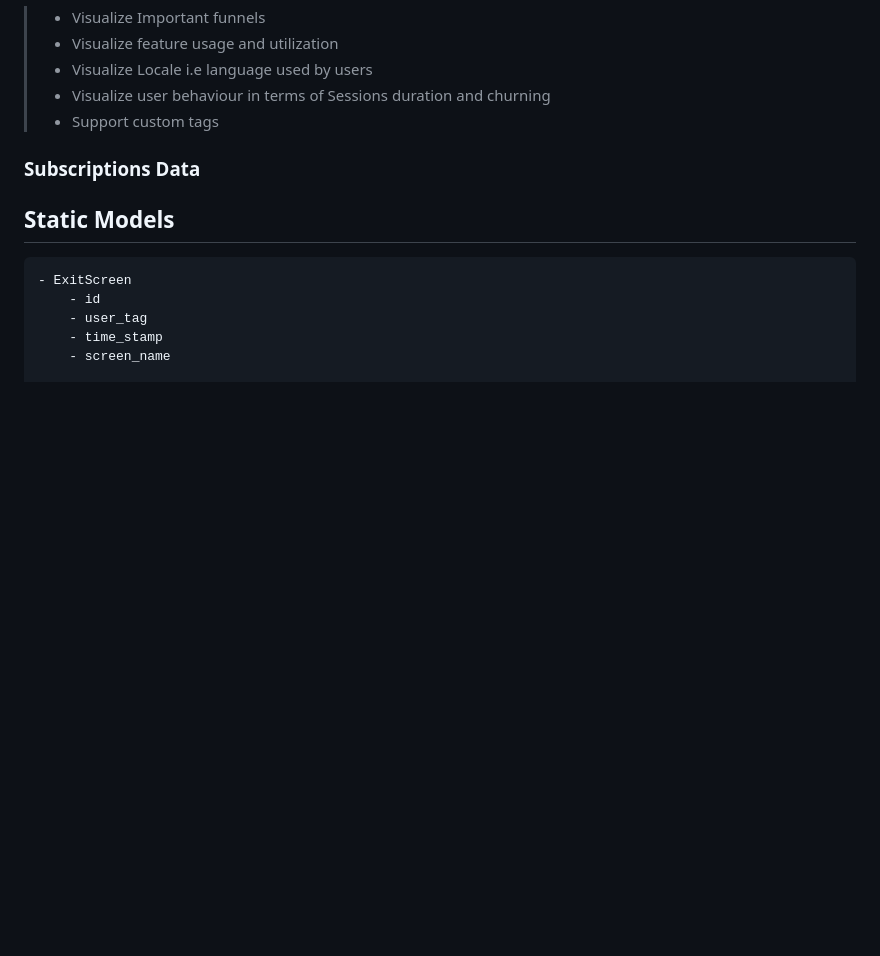
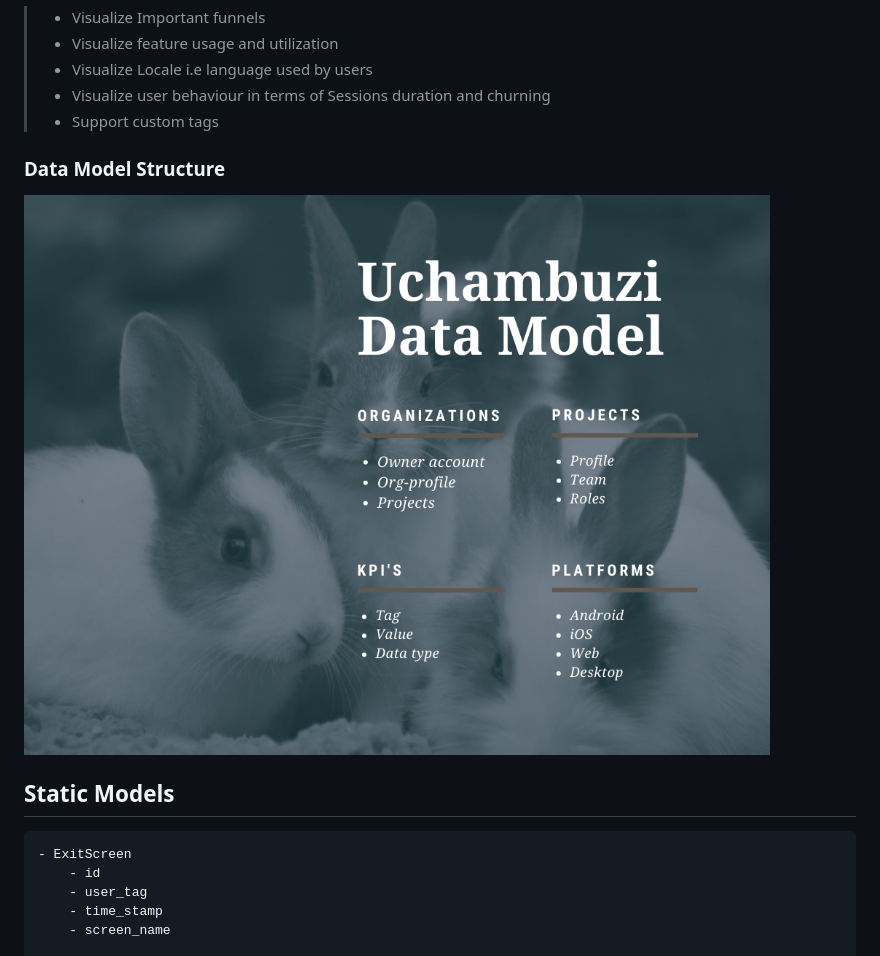
Before and after one commit to samuelowino/uchambuzi, a Markdown page: README.md, the part around the change. GitHub-like rendering; pictures changed too: data.png (added); blank space fills up the shorter version.

Commit message:
Data model readme

```diff
--- a/README.md
+++ b/README.md
@@ -13,7 +13,8 @@
 > * Support custom tags
 
 
-### Subscriptions Data
+### Data Model Structure
+![Test Image 2](data.png)
 
 ## Static Models
     - ExitScreen
```
